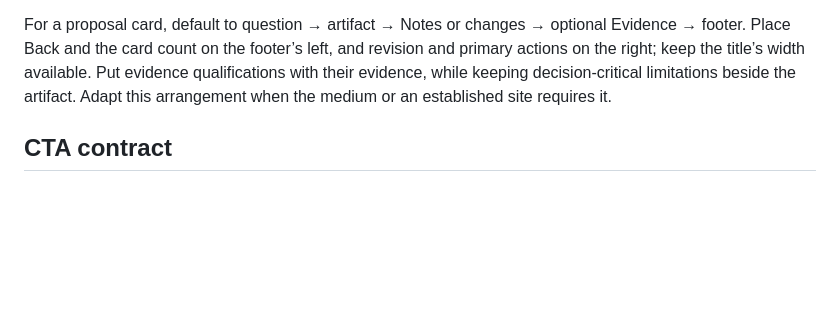
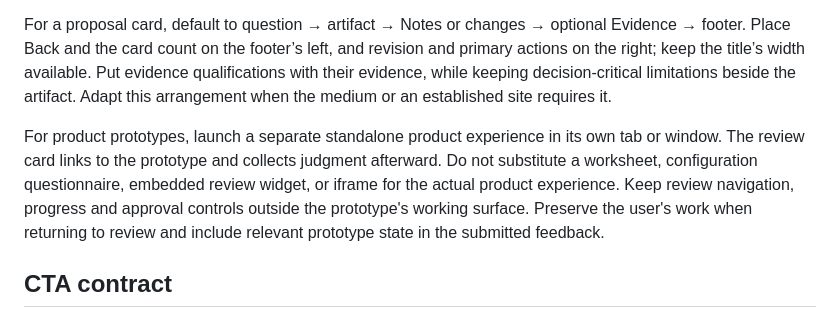
Before and after one commit to exiao/product-factory, a Markdown page: skills/artifact-review/SKILL.md, the part around the change. Rendered like a GitHub page; blank space fills up the shorter version.

Commit message:
Launch product prototypes as standalone experiences outside review

```diff
--- a/skills/artifact-review/SKILL.md
+++ b/skills/artifact-review/SKILL.md
@@ -16,6 +16,8 @@ Keep each card to the artifact, one short question and response controls. The qu
 Remove repeated vision statements, eyebrows, progress narration, scope recaps and prose paraphrases of options. A normal feed contains only prepared decisions that need this person; a gallery of available mechanisms is a separate reference, never a mandatory questionnaire. Preserve back navigation and previous answers without displaying JSON receipts or a separate saved-answer dump.
 
 For a proposal card, default to question → artifact → Notes or changes → optional Evidence → footer. Place Back and the card count on the footer’s left, and revision and primary actions on the right; keep the title’s width available. Put evidence qualifications with their evidence, while keeping decision-critical limitations beside the artifact. Adapt this arrangement when the medium or an established site requires it.
+
+For product prototypes, launch a separate standalone product experience in its own tab or window. The review card links to the prototype and collects judgment afterward. Do not substitute a worksheet, configuration questionnaire, embedded review widget, or iframe for the actual product experience. Keep review navigation, progress and approval controls outside the prototype's working surface. Preserve the user's work when returning to review and include relevant prototype state in the submitted feedback.
 
 ## CTA contract
 
```
Also changed, not shown: skills/software-factory/SKILL.md (+1 -1 lines).
